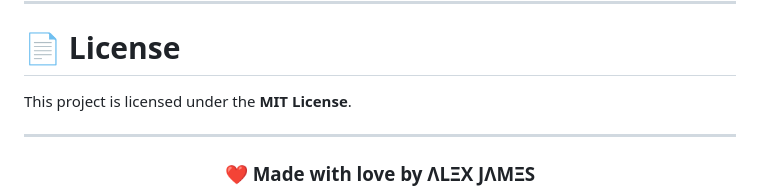
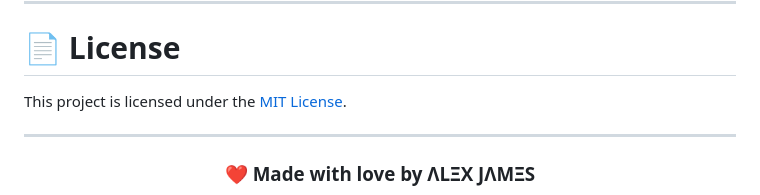
Before and after one commit to AlexJamesHQ/Dashboard, a Markdown page: README.md, the part around the change. Drawn GitHub-style.

Commit message:
Dashboard
Dashboard

```diff
--- a/README.md
+++ b/README.md
@@ -147,7 +147,7 @@ If you like this project, please consider giving it a ⭐ on GitHub.
 
 # 📄 License
 
-This project is licensed under the **MIT License**.
+This project is licensed under the [MIT License](LICENSE).
 
 ---
 
```
